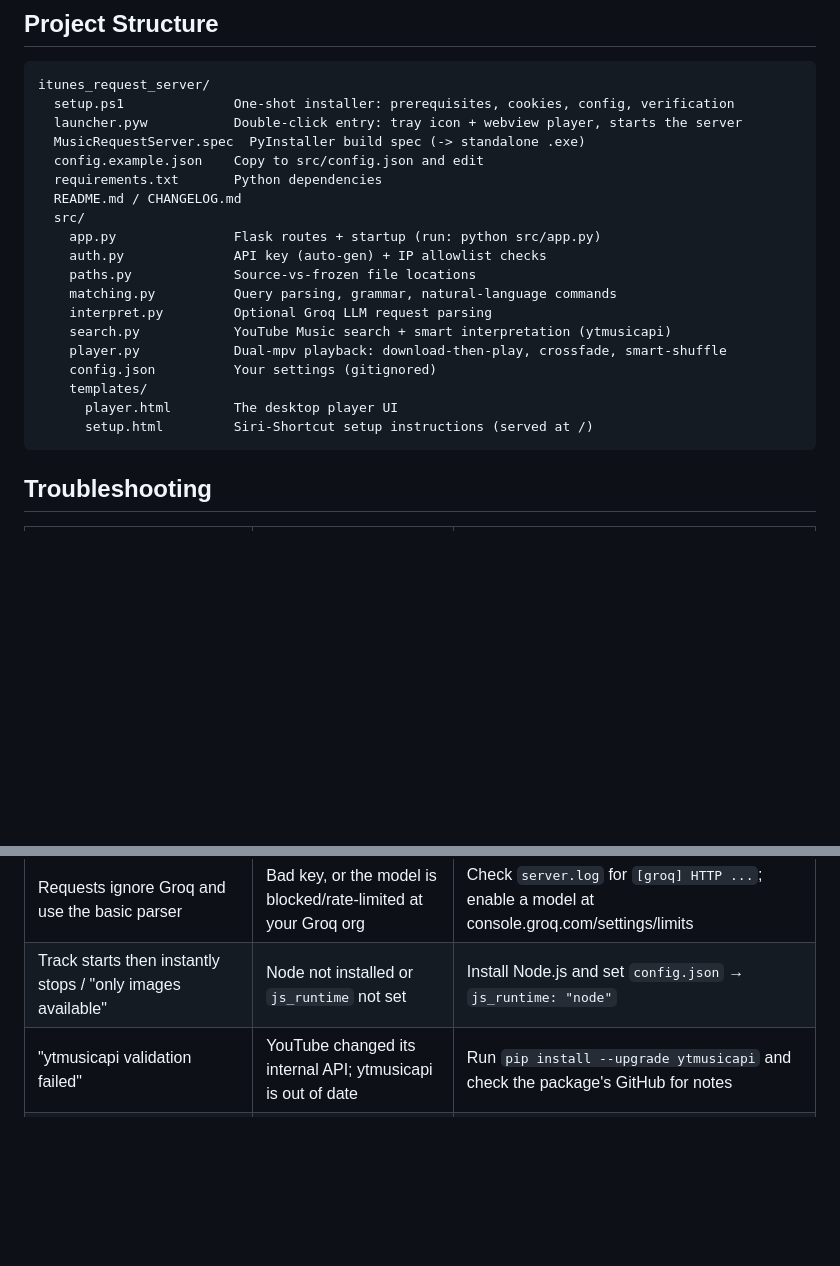
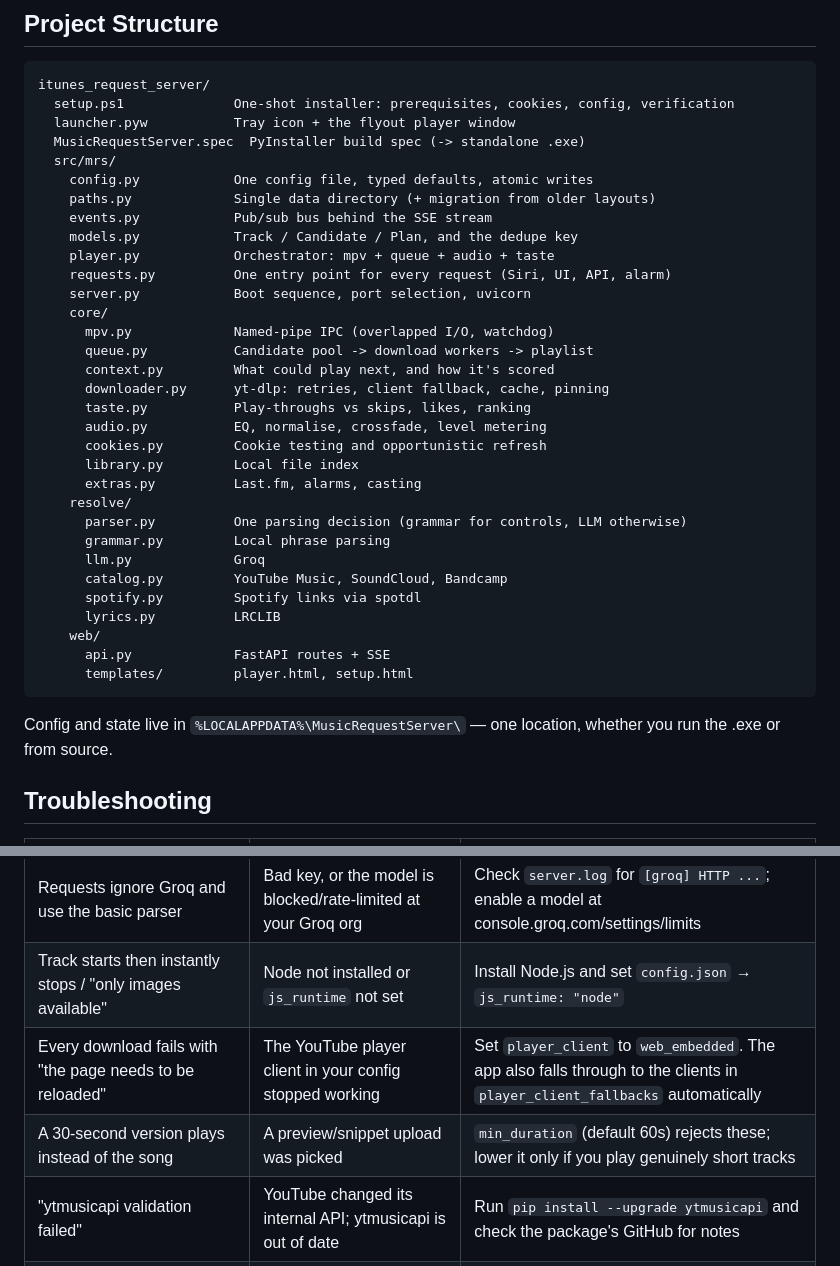
Before and after one commit to KDMurray0/siri-to-pc, a Markdown page: README.md, 2 parts joined by grey strips. GitHub-like rendering; blank space fills up the shorter version.

Commit message:
Update docs for the new structure and record what testing found

````diff
--- a/README.md
+++ b/README.md
@@ -392,24 +392,40 @@ Say any of these to Siri (through a Shortcut):
 ```
 itunes_request_server/
   setup.ps1              One-shot installer: prerequisites, cookies, config, verification
-  launcher.pyw           Double-click entry: tray icon + webview player, starts the server
+  launcher.pyw           Tray icon + the flyout player window
   MusicRequestServer.spec  PyInstaller build spec (-> standalone .exe)
-  config.example.json    Copy to src/config.json and edit
-  requirements.txt       Python dependencies
-  README.md / CHANGELOG.md
-  src/
-    app.py               Flask routes + startup (run: python src/app.py)
-    auth.py              API key (auto-gen) + IP allowlist checks
-    paths.py             Source-vs-frozen file locations
-    matching.py          Query parsing, grammar, natural-language commands
-    interpret.py         Optional Groq LLM request parsing
-    search.py            YouTube Music search + smart interpretation (ytmusicapi)
-    player.py            Dual-mpv playback: download-then-play, crossfade, smart-shuffle
-    config.json          Your settings (gitignored)
-    templates/
-      player.html        The desktop player UI
-      setup.html         Siri-Shortcut setup instructions (served at /)
+  src/mrs/
+    config.py            One config file, typed defaults, atomic writes
+    paths.py             Single data directory (+ migration from older layouts)
+    events.py            Pub/sub bus behind the SSE stream
+    models.py            Track / Candidate / Plan, and the dedupe key
+    player.py            Orchestrator: mpv + queue + audio + taste
+    requests.py          One entry point for every request (Siri, UI, API, alarm)
+    server.py            Boot sequence, port selection, uvicorn
+    core/
+      mpv.py             Named-pipe IPC (overlapped I/O, watchdog)
+      queue.py           Candidate pool -> download workers -> playlist
+      context.py         What could play next, and how it's scored
+      downloader.py      yt-dlp: retries, client fallback, cache, pinning
+      taste.py           Play-throughs vs skips, likes, ranking
+      audio.py           EQ, normalise, crossfade, level metering
+      cookies.py         Cookie testing and opportunistic refresh
+      library.py         Local file index
+      extras.py          Last.fm, alarms, casting
+    resolve/
+      parser.py          One parsing decision (grammar for controls, LLM otherwise)
+      grammar.py         Local phrase parsing
+      llm.py             Groq
+      catalog.py         YouTube Music, SoundCloud, Bandcamp
+      spotify.py         Spotify links via spotdl
+      lyrics.py          LRCLIB
+    web/
+      api.py             FastAPI routes + SSE
+      templates/         player.html, setup.html
 ```
+
+Config and state live in `%LOCALAPPDATA%\MusicRequestServer\` — one location,
+whether you run the .exe or from source.
 
 ## Troubleshooting
 
@@ -425,6 +441,8 @@ itunes_request_server/
 | Player window shows a bare **"Not Found"** | Another server (often a stale copy) holds port 5000 — a `127.0.0.1` bind wins over ours | `Get-NetTCPConnection -LocalPort 5000 -State Listen`; close the extra instance. Current builds detect this and move to a free port |
 | Requests ignore Groq and use the basic parser | Bad key, or the model is blocked/rate-limited at your Groq org | Check `server.log` for `[groq] HTTP ...`; enable a model at console.groq.com/settings/limits |
 | Track starts then instantly stops / "only images available" | Node not installed or `js_runtime` not set | Install Node.js and set `config.json` → `js_runtime: "node"` |
+| Every download fails with "the page needs to be reloaded" | The YouTube player client in your config stopped working | Set `player_client` to `web_embedded`. The app also falls through to the clients in `player_client_fallbacks` automatically |
+| A 30-second version plays instead of the song | A preview/snippet upload was picked | `min_duration` (default 60s) rejects these; lower it only if you play genuinely short tracks |
 | "ytmusicapi validation failed" | YouTube changed its internal API; ytmusicapi is out of date | Run `pip install --upgrade ytmusicapi` and check the package's GitHub for notes |
 | No search results | Query too vague or artist name misspelled by dictation | Try a more specific phrase, e.g. "the song Yellow by Coldplay" |
 | Region-locked or premium-only track | The chosen video is unavailable in your region | Check the spoken error message; the server tries alternate results automatically for song requests |
````
Also changed, not shown: FEATURES.md (+57 -1 lines).
